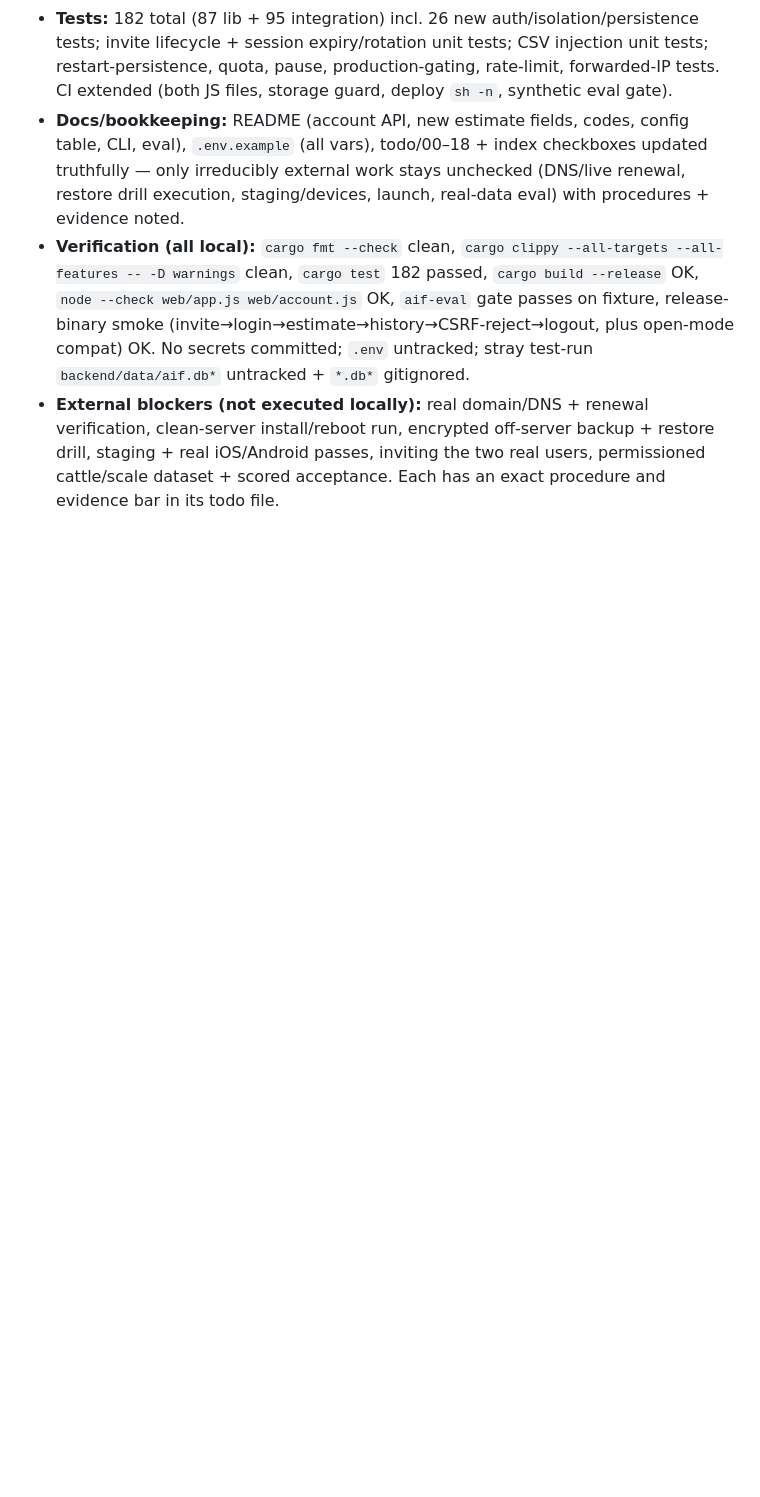
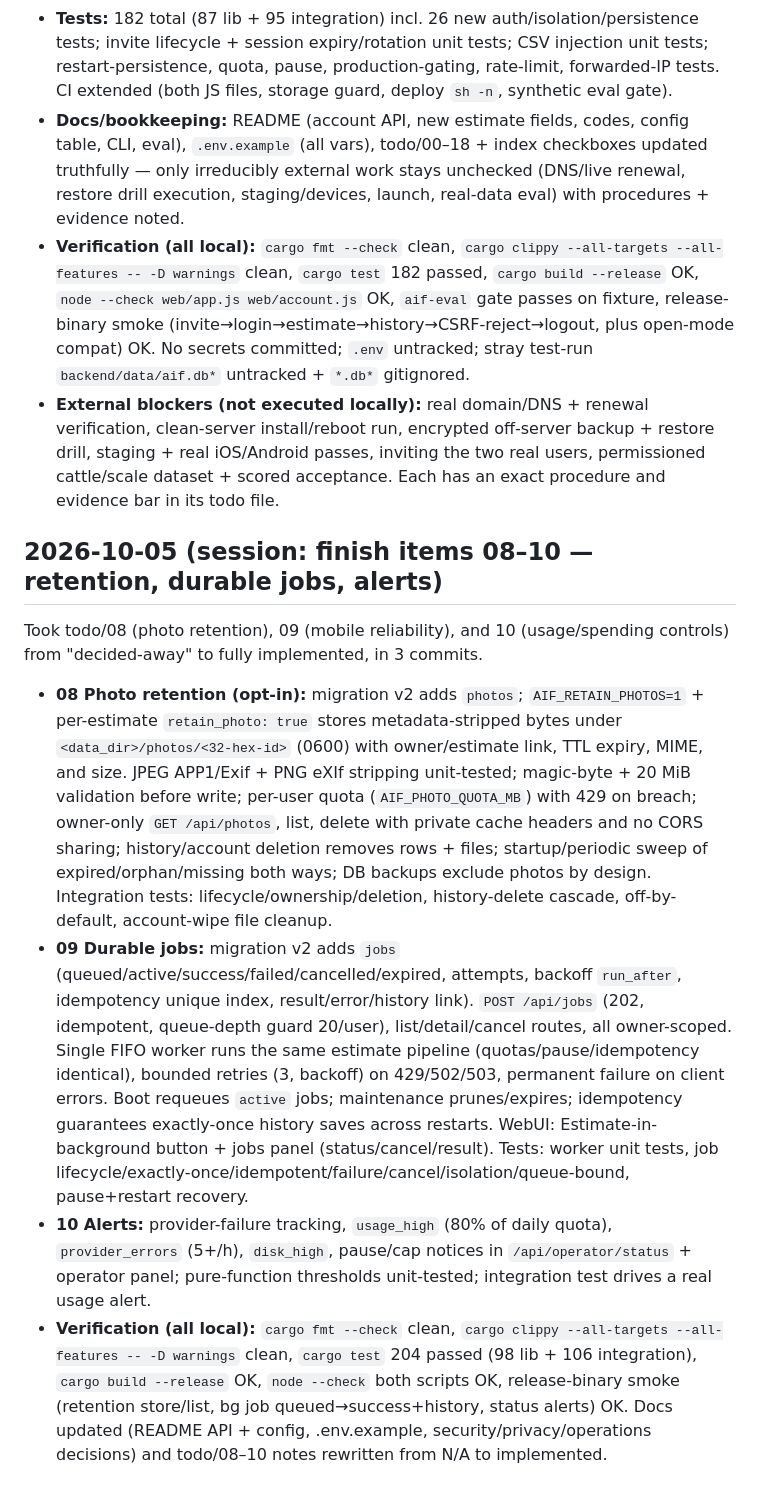
Before and after one commit to braydos-h/aif-project, a Markdown page: commits.md, the part around the change. Rendered like a GitHub page; blank space fills up the shorter version.

Commit message:
docs: append 2026-10-05 items 08-10 completion summary

```diff
--- a/commits.md
+++ b/commits.md
@@ -826,3 +826,12 @@ Implemented the repository-actionable core of the entire two-user invite-only ro
 - **Docs/bookkeeping:** README (account API, new estimate fields, codes, config table, CLI, eval), `.env.example` (all vars), todo/00–18 + index checkboxes updated truthfully — only irreducibly external work stays unchecked (DNS/live renewal, restore drill execution, staging/devices, launch, real-data eval) with procedures + evidence noted.
 - **Verification (all local):** `cargo fmt --check` clean, `cargo clippy --all-targets --all-features -- -D warnings` clean, `cargo test` 182 passed, `cargo build --release` OK, `node --check web/app.js web/account.js` OK, `aif-eval` gate passes on fixture, release-binary smoke (invite→login→estimate→history→CSRF-reject→logout, plus open-mode compat) OK. No secrets committed; `.env` untracked; stray test-run `backend/data/aif.db*` untracked + `*.db*` gitignored.
 - **External blockers (not executed locally):** real domain/DNS + renewal verification, clean-server install/reboot run, encrypted off-server backup + restore drill, staging + real iOS/Android passes, inviting the two real users, permissioned cattle/scale dataset + scored acceptance. Each has an exact procedure and evidence bar in its todo file.
+
+## 2026-10-05 (session: finish items 08–10 — retention, durable jobs, alerts)
+
+Took todo/08 (photo retention), 09 (mobile reliability), and 10 (usage/spending controls) from "decided-away" to fully implemented, in 3 commits.
+
+- **08 Photo retention (opt-in):** migration v2 adds `photos`; `AIF_RETAIN_PHOTOS=1` + per-estimate `retain_photo: true` stores metadata-stripped bytes under `<data_dir>/photos/<32-hex-id>` (0600) with owner/estimate link, TTL expiry, MIME, and size. JPEG APP1/Exif + PNG eXIf stripping unit-tested; magic-byte + 20 MiB validation before write; per-user quota (`AIF_PHOTO_QUOTA_MB`) with 429 on breach; owner-only `GET /api/photos`, list, delete with private cache headers and no CORS sharing; history/account deletion removes rows + files; startup/periodic sweep of expired/orphan/missing both ways; DB backups exclude photos by design. Integration tests: lifecycle/ownership/deletion, history-delete cascade, off-by-default, account-wipe file cleanup.
+- **09 Durable jobs:** migration v2 adds `jobs` (queued/active/success/failed/cancelled/expired, attempts, backoff `run_after`, idempotency unique index, result/error/history link). `POST /api/jobs` (202, idempotent, queue-depth guard 20/user), list/detail/cancel routes, all owner-scoped. Single FIFO worker runs the same estimate pipeline (quotas/pause/idempotency identical), bounded retries (3, backoff) on 429/502/503, permanent failure on client errors. Boot requeues `active` jobs; maintenance prunes/expires; idempotency guarantees exactly-once history saves across restarts. WebUI: Estimate-in-background button + jobs panel (status/cancel/result). Tests: worker unit tests, job lifecycle/exactly-once/idempotent/failure/cancel/isolation/queue-bound, pause+restart recovery.
+- **10 Alerts:** provider-failure tracking, `usage_high` (80% of daily quota), `provider_errors` (5+/h), `disk_high`, pause/cap notices in `/api/operator/status` + operator panel; pure-function thresholds unit-tested; integration test drives a real usage alert.
+- **Verification (all local):** `cargo fmt --check` clean, `cargo clippy --all-targets --all-features -- -D warnings` clean, `cargo test` 204 passed (98 lib + 106 integration), `cargo build --release` OK, `node --check` both scripts OK, release-binary smoke (retention store/list, bg job queued→success+history, status alerts) OK. Docs updated (README API + config, .env.example, security/privacy/operations decisions) and todo/08–10 notes rewritten from N/A to implemented.
```
